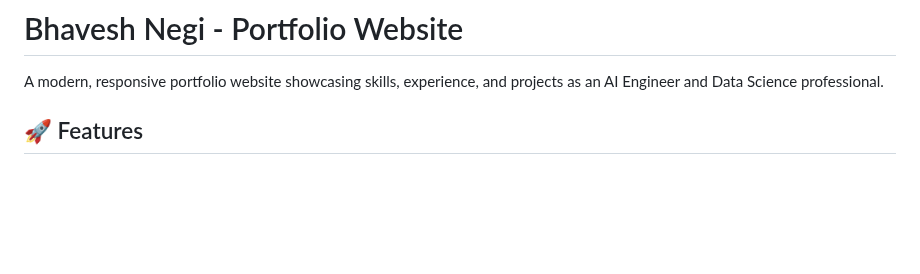
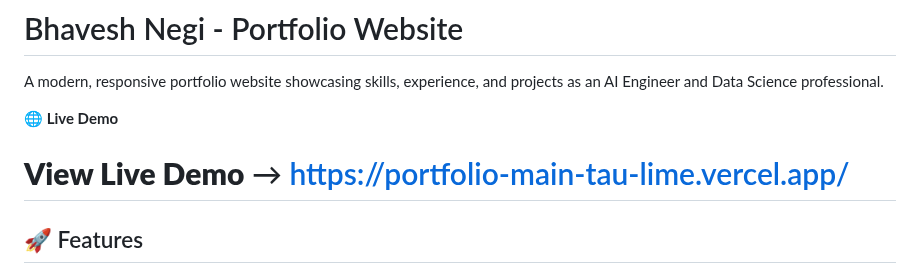
Before and after one commit to bhaveshnegi/portfolio_main, a Markdown page: README.md, the part around the change. GitHub-like rendering; blank space fills up the shorter version.

Commit message:
Add live demo link to README.md for easy access to portfolio

```diff
--- a/README.md
+++ b/README.md
@@ -1,6 +1,9 @@
 # Bhavesh Negi - Portfolio Website
 
 A modern, responsive portfolio website showcasing skills, experience, and projects as an AI Engineer and Data Science professional.
+
+**🌐 Live Demo**
+# **View Live Demo** → https://portfolio-main-tau-lime.vercel.app/
 
 ## 🚀 Features
 
```
